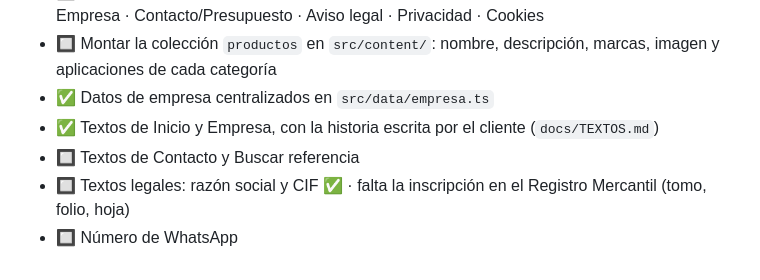
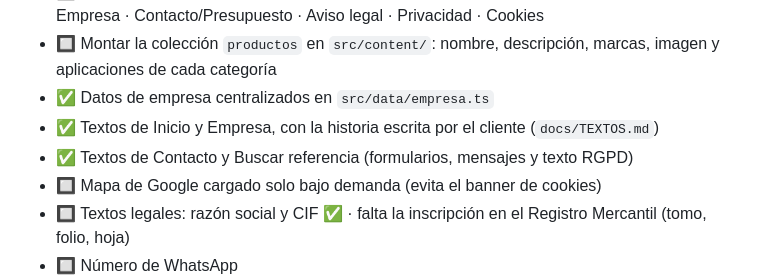
Before and after one commit to elsporxoscasarural/rodaments-segria-web, a Markdown page: docs/BACKLOG.md, the part around the change. GitHub-like rendering.

```diff
--- a/docs/BACKLOG.md
+++ b/docs/BACKLOG.md
@@ -20,7 +20,8 @@ Estado: ✅ hecho · 🔲 pendiente · ❓ decisión abierta
 - 🔲 Montar la colección `productos` en `src/content/`: nombre, descripción, marcas, imagen y aplicaciones de cada categoría
 - ✅ Datos de empresa centralizados en `src/data/empresa.ts`
 - ✅ Textos de Inicio y Empresa, con la historia escrita por el cliente (`docs/TEXTOS.md`)
-- 🔲 Textos de Contacto y Buscar referencia
+- ✅ Textos de Contacto y Buscar referencia (formularios, mensajes y texto RGPD)
+- 🔲 Mapa de Google cargado solo bajo demanda (evita el banner de cookies)
 - 🔲 Textos legales: razón social y CIF ✅ · falta la inscripción en el Registro Mercantil (tomo, folio, hoja)
 - 🔲 Número de WhatsApp
 - ✅ Selección provisional de fotos reales en `src/assets/img/fotos/` (ver `docs/FOTOS.md`)
```
Also changed, not shown: docs/TEXTOS.md (+76 -1 lines).
